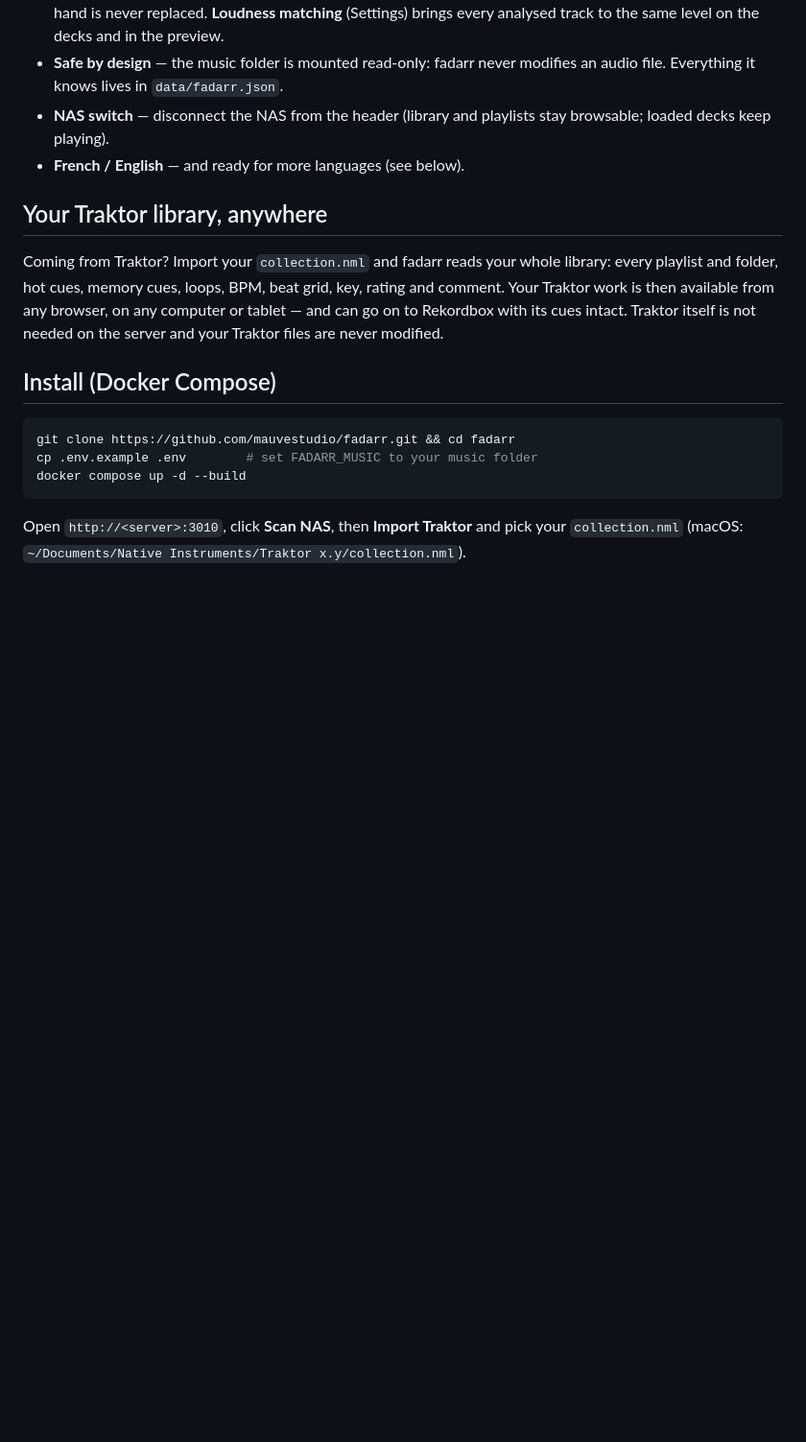
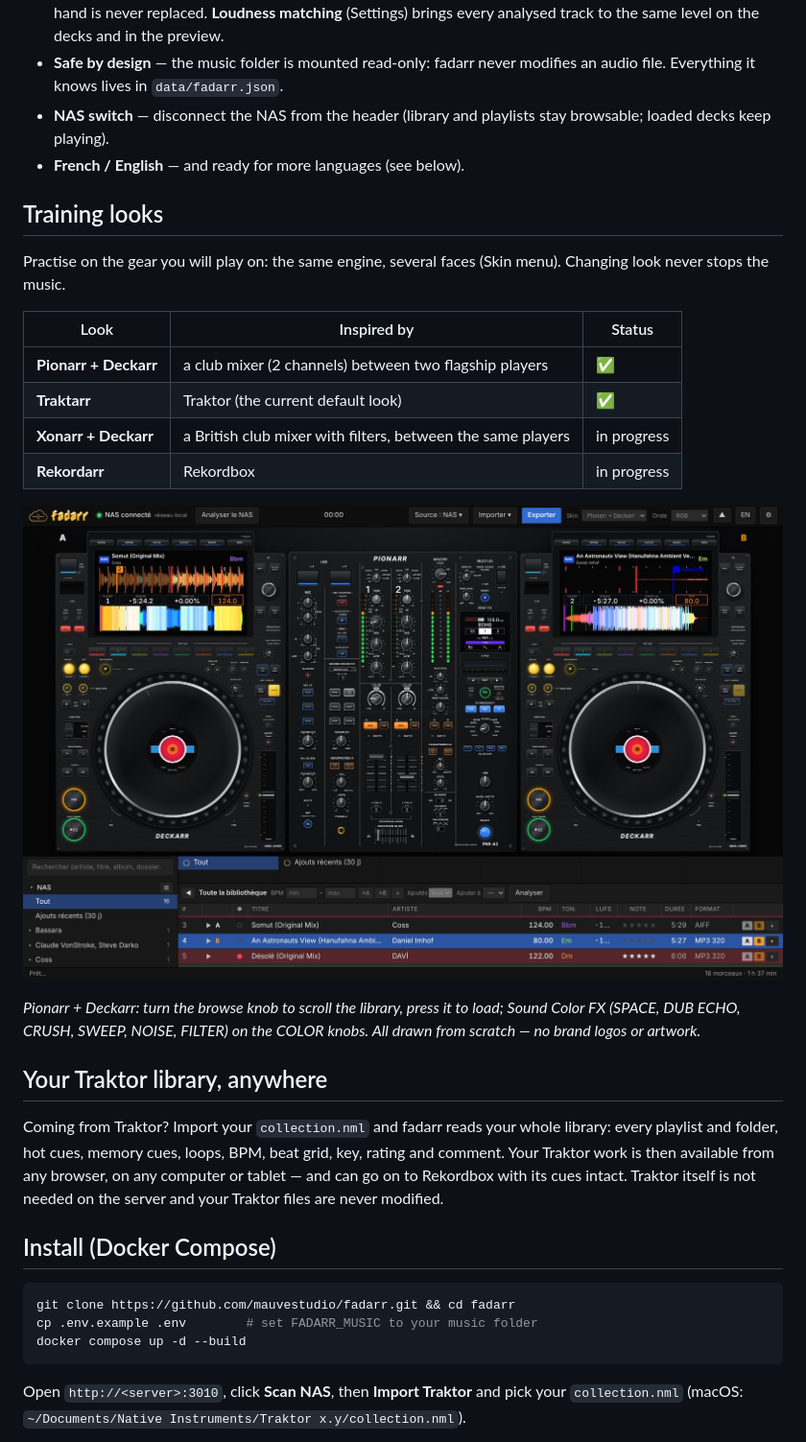
Before and after one commit to mauvestudio/fadarr, a Markdown page: README.md, the part around the change. Shown at 96% size. GitHub-like rendering; pictures changed too: docs/look-pionarr.jpg (added); blank space fills up the shorter version.

```diff
--- a/README.md
+++ b/README.md
@@ -47,6 +47,21 @@ fadarr is a small self-hosted web app (Node.js, no framework, no build step). It
 - **Safe by design** — the music folder is mounted read-only: fadarr never modifies an audio file. Everything it knows lives in `data/fadarr.json`.
 - **NAS switch** — disconnect the NAS from the header (library and playlists stay browsable; loaded decks keep playing).
 - **French / English** — and ready for more languages (see below).
+
+## Training looks
+
+Practise on the gear you will play on: the same engine, several faces (Skin menu). Changing look never stops the music.
+
+| Look | Inspired by | Status |
+|---|---|---|
+| **Pionarr + Deckarr** | a club mixer (2 channels) between two flagship players | ✅ |
+| **Traktarr** | Traktor (the current default look) | ✅ |
+| **Xonarr + Deckarr** | a British club mixer with filters, between the same players | in progress |
+| **Rekordarr** | Rekordbox | in progress |
+
+![Pionarr + Deckarr](docs/look-pionarr.jpg)
+
+*Pionarr + Deckarr: turn the browse knob to scroll the library, press it to load; Sound Color FX (SPACE, DUB ECHO, CRUSH, SWEEP, NOISE, FILTER) on the COLOR knobs. All drawn from scratch — no brand logos or artwork.*
 
 ## Your Traktor library, anywhere
 
```
Also changed, not shown: CHANGELOG.md (+9 -3 lines), LISEZMOI.md (+15 -0 lines), 10 other files.
